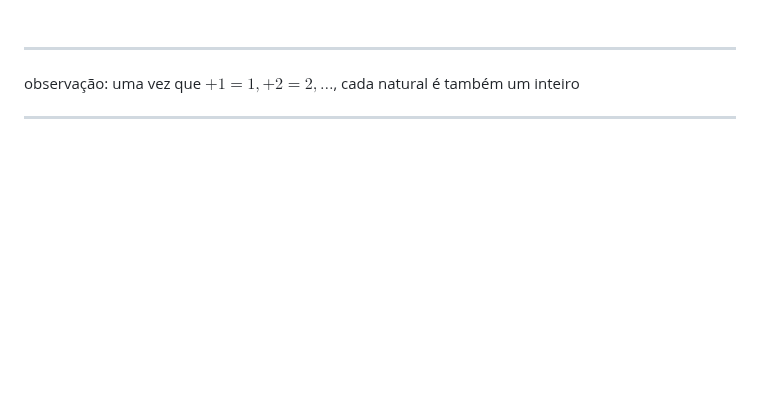
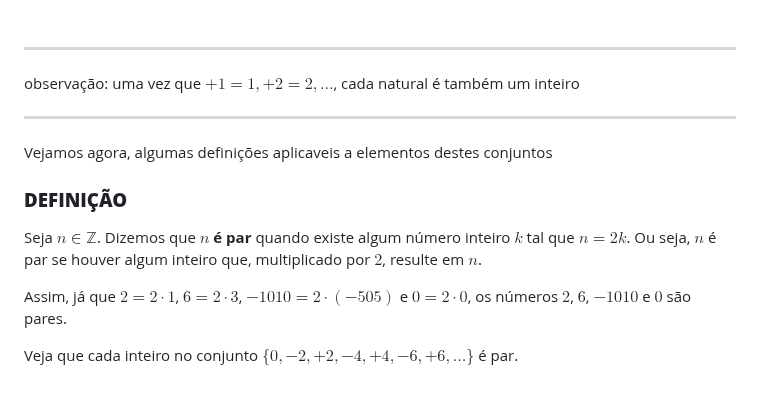
Before and after one commit to Xynel0/the_legal_milk, a Markdown page: semestre_1/calculo_diferencial_e_integral_I/aula_1.md, the part around the change. Drawn GitHub-style; blank space fills up the shorter version.

```diff
--- a/semestre_1/calculo_diferencial_e_integral_I/aula_1.md
+++ b/semestre_1/calculo_diferencial_e_integral_I/aula_1.md
@@ -160,3 +160,18 @@ Para, por exemplo, dar uma solução à equação $x + 5 = 2$, contar grandezas
  observação: uma vez que $+1=1, +2=2, \ldots$, cada natural é também um inteiro
 
 ---
+
+Vejamos agora, algumas definições aplicaveis a elementos destes conjuntos
+
+<div class="definicoes" id="3">
+  <h3 id="Número par">
+    <strong>DEFINIÇÃO</strong>
+  </h3>
+  <p>
+    Seja $n \in \mathbb{Z}$. Dizemos que <strong>$n$ é par</strong> quando existe algum número inteiro $k$ tal que $n=2k$. Ou seja, $n$ é par se houver algum inteiro que, multiplicado por $2$, resulte em $n$.
+  </p>
+</div>
+
+Assim, já que $2=2\cdot 1$, $6=2\cdot 3$, $-1010 = 2\cdot (-505)$ e $0=2\cdot 0$, os números $2$, $6$, $-1010$ e $0$ são pares.
+
+<p>Veja que cada inteiro no conjunto $\{0, -2, +2, -4, +4, -6, +6, \ldots\}$ é par.</p>
```
